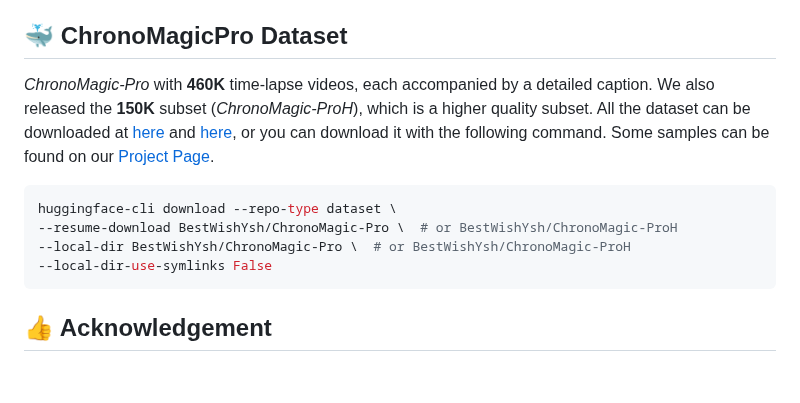
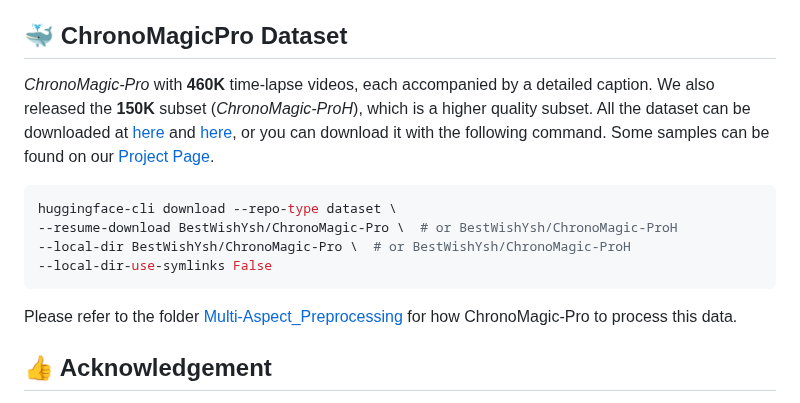
Before and after one commit to PKU-YuanGroup/ChronoMagic-Bench, a Markdown page: README.md, the part around one of its changes. GitHub-like rendering; blank space fills up the shorter version.

````diff
--- a/README.md
+++ b/README.md
@@ -348,6 +348,8 @@ huggingface-cli download --repo-type dataset \
 --local-dir BestWishYsh/ChronoMagic-Pro \  # or BestWishYsh/ChronoMagic-ProH
 --local-dir-use-symlinks False
 ```
+
+Please refer to the folder [Multi-Aspect_Preprocessing](https://github.com/PKU-YuanGroup/ChronoMagic-Bench/tree/main/Multi-Aspect_Preprocessing) for how ChronoMagic-Pro to process this data.
 
 ## 👍 Acknowledgement
 
````
Also changed, not shown: other parts of README.md (+1 -1 lines).
